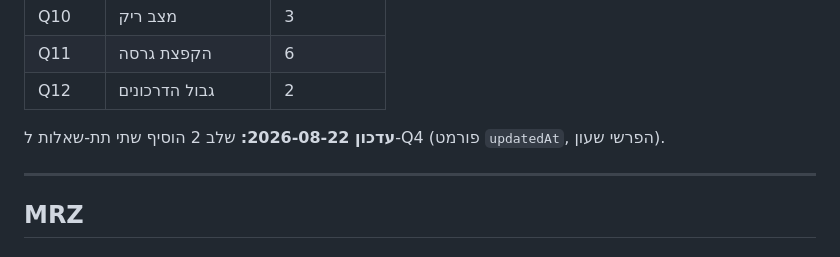
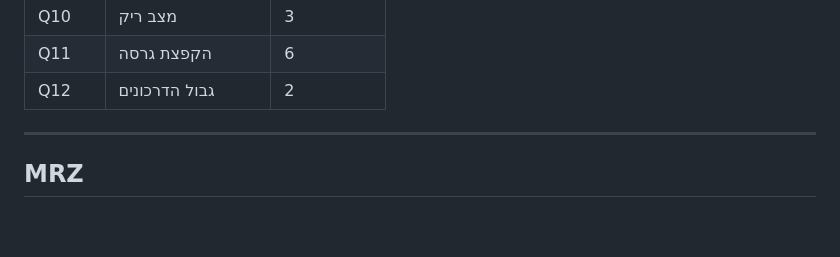
Before and after one commit to lironcon2015-prog/New123, a Markdown page: docs/ASK-NAVIGO.md, the part around the change. Rendered like a GitHub page; blank space fills up the shorter version.

```diff
--- a/docs/ASK-NAVIGO.md
+++ b/docs/ASK-NAVIGO.md
@@ -18,7 +18,7 @@
 | Q11 | הקפצת גרסה | 6 |
 | Q12 | גבול הדרכונים | 2 |
 
-**עדכון 2026-08-22:** שלב 2 הוסיף שתי תת-שאלות ל-Q4 (פורמט `updatedAt`, הפרשי שעון).
+
 
 ---
 
```
